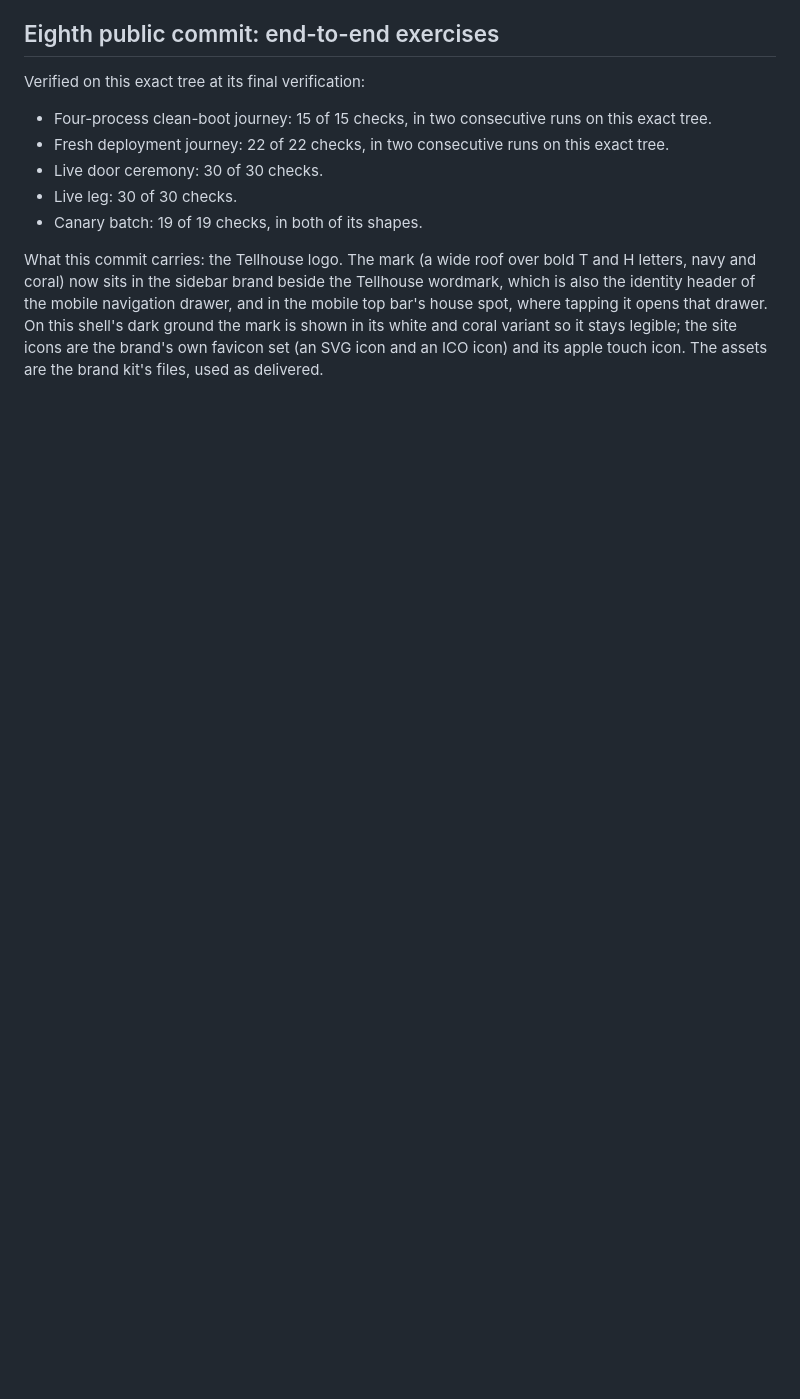
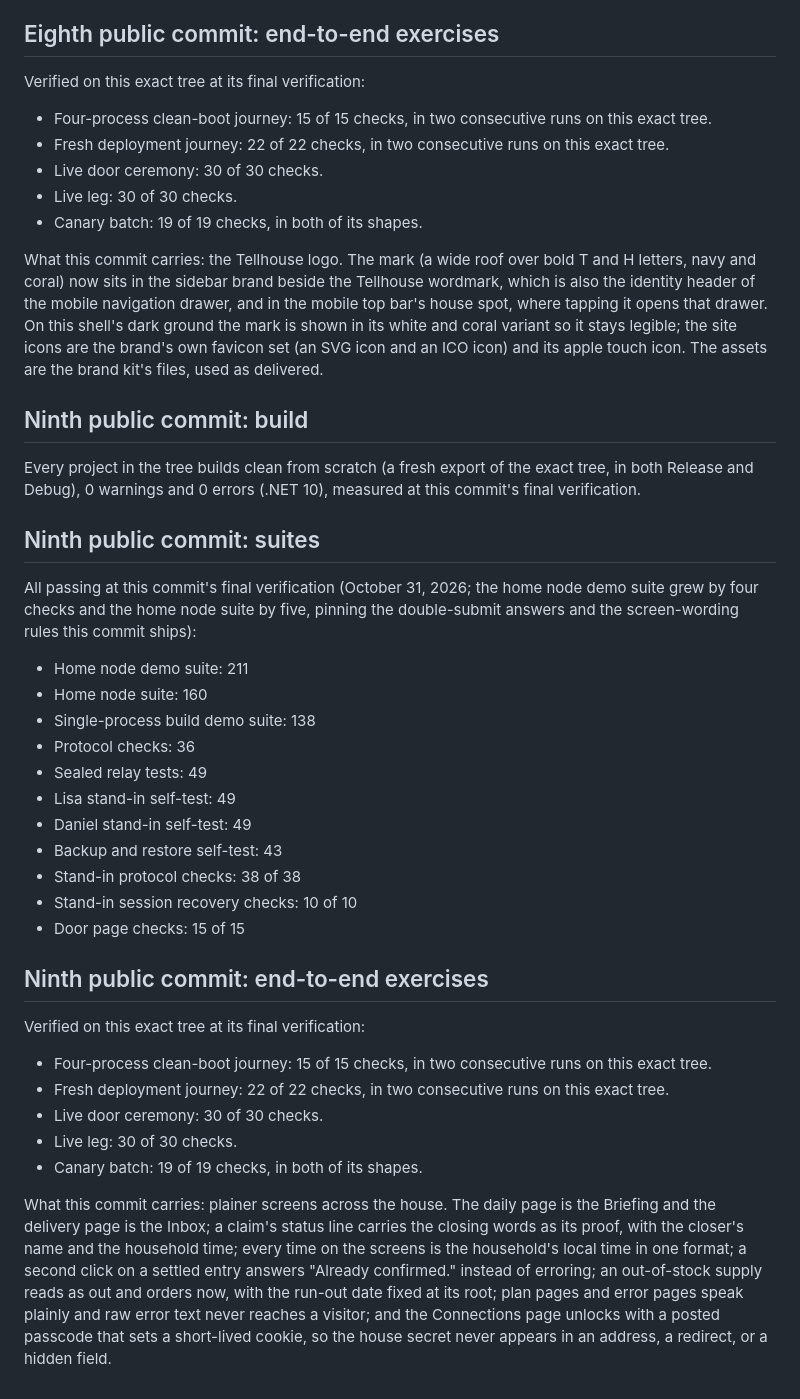
Before and after one commit to Keranik/tellhouse, a Markdown page: TEST-EVIDENCE.md, the part around the change. Drawn GitHub-style; blank space fills up the shorter version.

Commit message:
Test evidence: ninth-commit section written from the final gate output on the code tree (builds 0/0 from scratch in both configurations; suites 211/160/138/36/49/49/49/43; protocol checks 38 of 38; session recovery 10 of 10; door page checks 15 of 15; ceremony and live leg 30 of 30; canary 19 of 19 both shapes; journeys 15 of 15 and 22 of 22, two consecutive runs each)

```diff
--- a/TEST-EVIDENCE.md
+++ b/TEST-EVIDENCE.md
@@ -541,3 +541,57 @@ the site icons are the brand's own favicon set (an
 SVG icon and an ICO icon) and its apple touch icon.
 The assets are the brand kit's files, used as
 delivered.
+
+## Ninth public commit: build
+
+Every project in the tree builds clean from scratch (a
+fresh export of the exact tree, in both Release and
+Debug), 0 warnings and 0 errors (.NET 10), measured at
+this commit's final verification.
+
+## Ninth public commit: suites
+
+All passing at this commit's final verification
+(October 31, 2026; the home node demo suite grew by
+four checks and the home node suite by five, pinning
+the double-submit answers and the screen-wording rules
+this commit ships):
+
+- Home node demo suite: 211
+- Home node suite: 160
+- Single-process build demo suite: 138
+- Protocol checks: 36
+- Sealed relay tests: 49
+- Lisa stand-in self-test: 49
+- Daniel stand-in self-test: 49
+- Backup and restore self-test: 43
+- Stand-in protocol checks: 38 of 38
+- Stand-in session recovery checks: 10 of 10
+- Door page checks: 15 of 15
+
+## Ninth public commit: end-to-end exercises
+
+Verified on this exact tree at its final verification:
+
+- Four-process clean-boot journey: 15 of 15 checks, in
+  two consecutive runs on this exact tree.
+- Fresh deployment journey: 22 of 22 checks, in two
+  consecutive runs on this exact tree.
+- Live door ceremony: 30 of 30 checks.
+- Live leg: 30 of 30 checks.
+- Canary batch: 19 of 19 checks, in both of its shapes.
+
+What this commit carries: plainer screens across the
+house. The daily page is the Briefing and the delivery
+page is the Inbox; a claim's status line carries the
+closing words as its proof, with the closer's name and
+the household time; every time on the screens is the
+household's local time in one format; a second click
+on a settled entry answers "Already confirmed."
+instead of erroring; an out-of-stock supply reads as
+out and orders now, with the run-out date fixed at its
+root; plan pages and error pages speak plainly and raw
+error text never reaches a visitor; and the
+Connections page unlocks with a posted passcode that
+sets a short-lived cookie, so the house secret never
+appears in an address, a redirect, or a hidden field.
```
